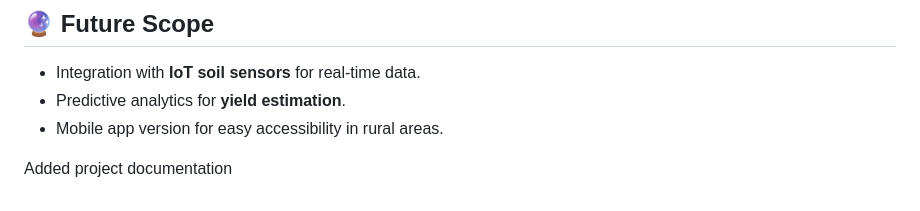
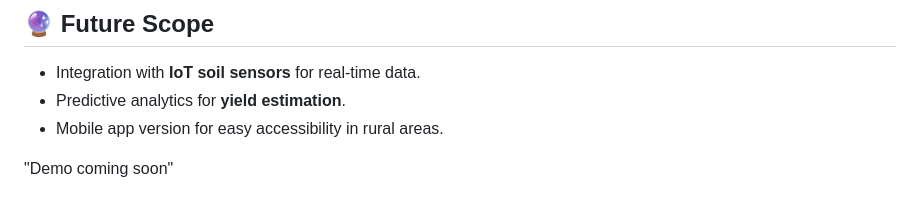
Before and after one commit to AvinashKotavenuka/AgriVision-AI, a Markdown page: README.md, the part around the change. Rendered like a GitHub page.

```diff
--- a/README.md
+++ b/README.md
@@ -60,4 +60,4 @@ During discussions in college, we realized that while AI is transforming industr
 - Predictive analytics for **yield estimation**.
 - Mobile app version for easy accessibility in rural areas.
 
-Added project documentation
+"Demo coming soon"
```
